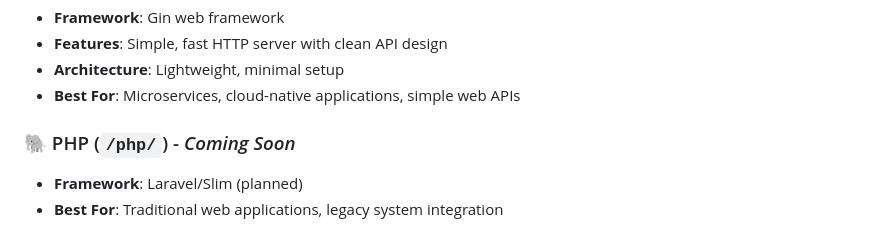
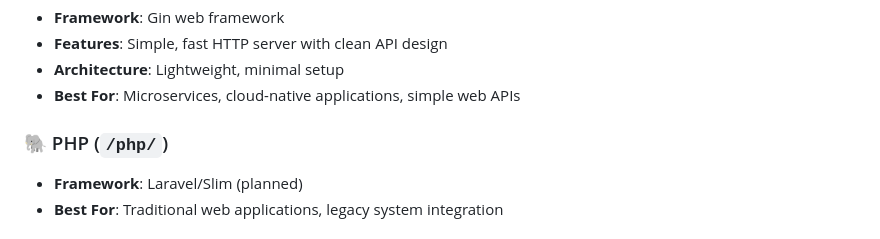
Before and after one commit to Bitnob-Community/app-demo, a Markdown page: README.md, the part around the change. Drawn GitHub-style.

Commit message:
docs: add PHP to supported languages in README

```diff
--- a/README.md
+++ b/README.md
@@ -29,7 +29,7 @@ This repository contains complete implementations of Bitnob's API in multiple pr
 - **Architecture**: Lightweight, minimal setup
 - **Best For**: Microservices, cloud-native applications, simple web APIs
 
-### 🐘 PHP (`/php/`) - *Coming Soon*
+### 🐘 PHP (`/php/`)
 - **Framework**: Laravel/Slim (planned)
 - **Best For**: Traditional web applications, legacy system integration
 
```
